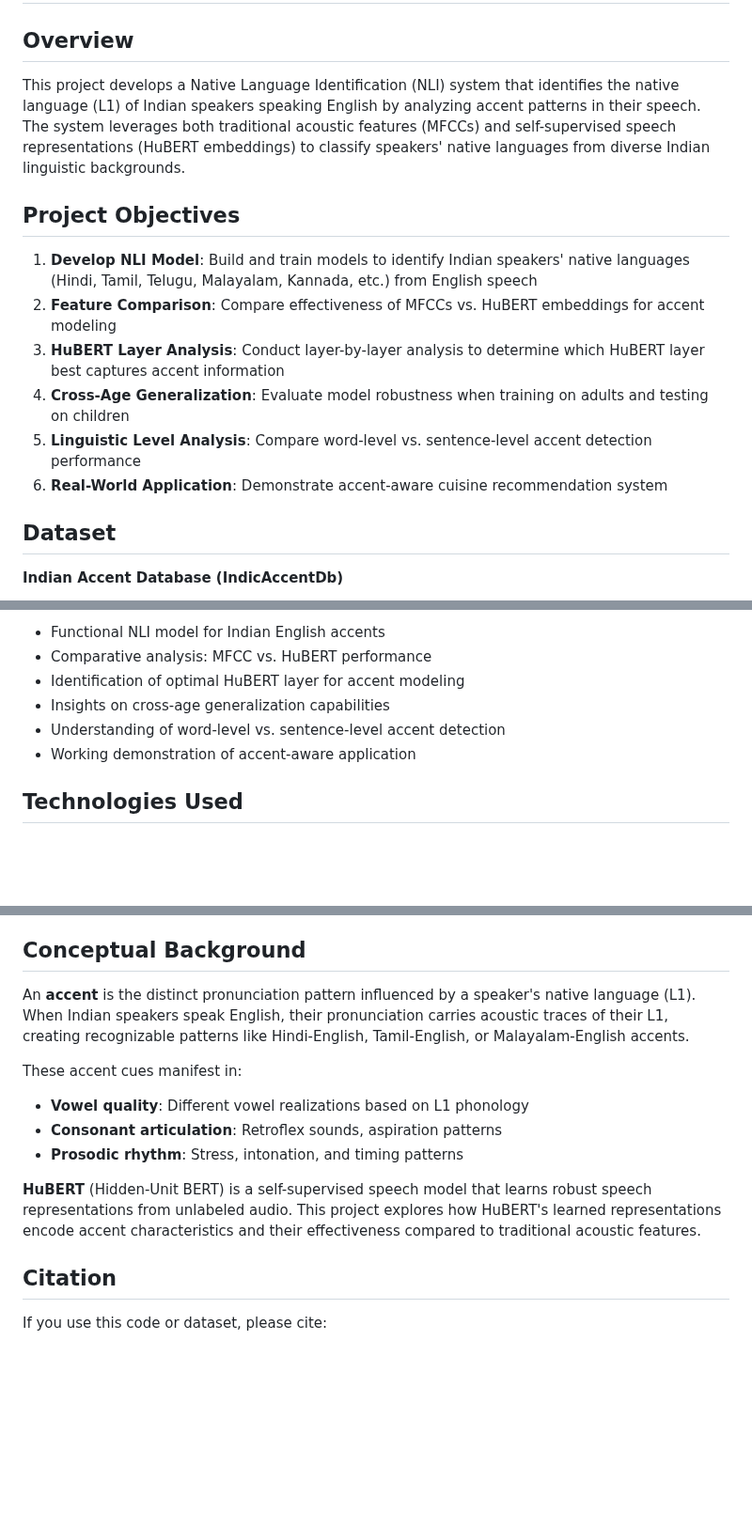
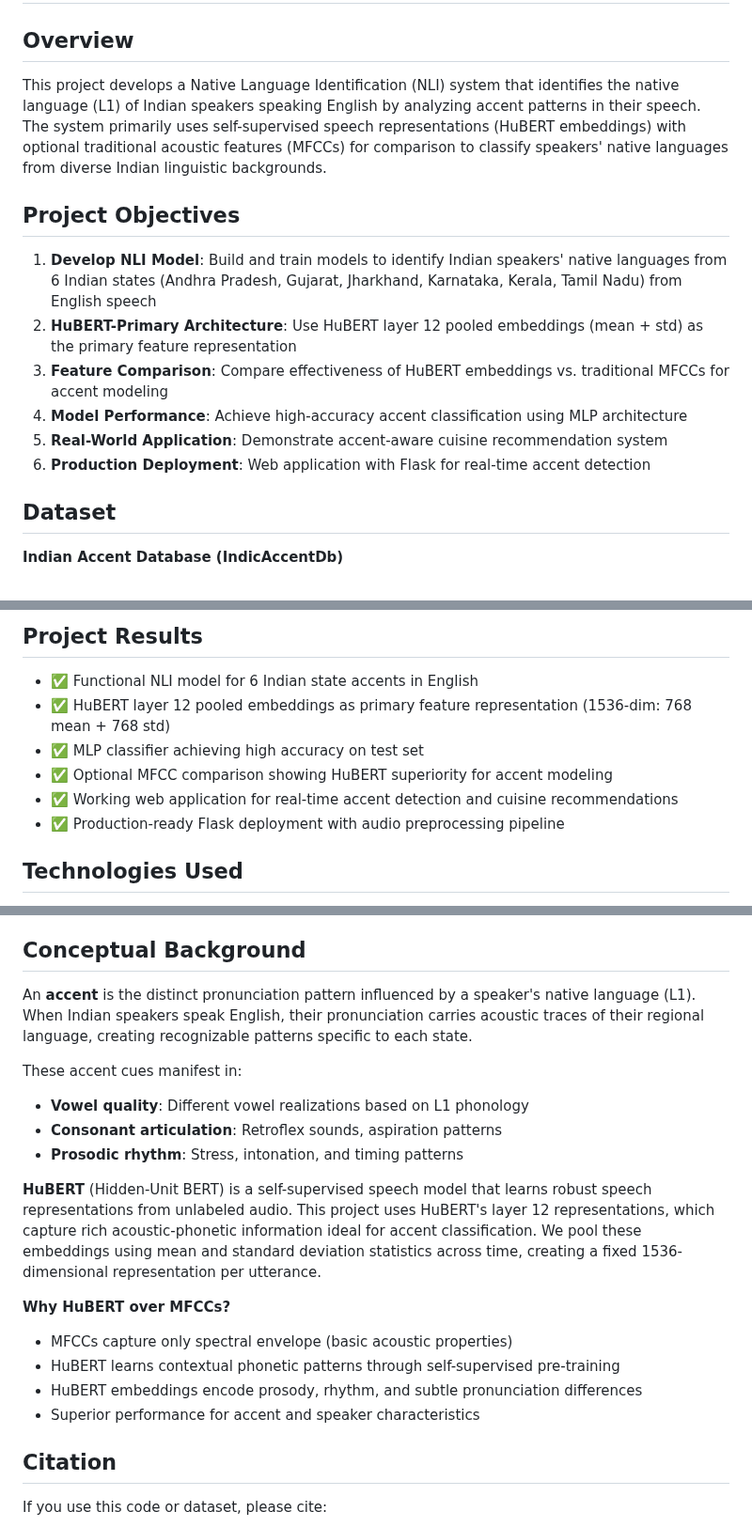
Before and after one commit to Saikumarlingaraju/Audio, a Markdown page: README.md, 3 parts joined by grey strips. Shown at 94% size. Rendered like a GitHub page; blank space fills up the shorter version.

```diff
--- a/README.md
+++ b/README.md
@@ -2,16 +2,16 @@
 
 ## Overview
 
-This project develops a Native Language Identification (NLI) system that identifies the native language (L1) of Indian speakers speaking English by analyzing accent patterns in their speech. The system leverages both traditional acoustic features (MFCCs) and self-supervised speech representations (HuBERT embeddings) to classify speakers' native languages from diverse Indian linguistic backgrounds.
+This project develops a Native Language Identification (NLI) system that identifies the native language (L1) of Indian speakers speaking English by analyzing accent patterns in their speech. The system primarily uses self-supervised speech representations (HuBERT embeddings) with optional traditional acoustic features (MFCCs) for comparison to classify speakers' native languages from diverse Indian linguistic backgrounds.
 
 ## Project Objectives
 
-1. **Develop NLI Model**: Build and train models to identify Indian speakers' native languages (Hindi, Tamil, Telugu, Malayalam, Kannada, etc.) from English speech
-2. **Feature Comparison**: Compare effectiveness of MFCCs vs. HuBERT embeddings for accent modeling
-3. **HuBERT Layer Analysis**: Conduct layer-by-layer analysis to determine which HuBERT layer best captures accent information
-4. **Cross-Age Generalization**: Evaluate model robustness when training on adults and testing on children
-5. **Linguistic Level Analysis**: Compare word-level vs. sentence-level accent detection performance
-6. **Real-World Application**: Demonstrate accent-aware cuisine recommendation system
+1. **Develop NLI Model**: Build and train models to identify Indian speakers' native languages from 6 Indian states (Andhra Pradesh, Gujarat, Jharkhand, Karnataka, Kerala, Tamil Nadu) from English speech
+2. **HuBERT-Primary Architecture**: Use HuBERT layer 12 pooled embeddings (mean + std) as the primary feature representation
+3. **Feature Comparison**: Compare effectiveness of HuBERT embeddings vs. traditional MFCCs for accent modeling
+4. **Model Performance**: Achieve high-accuracy accent classification using MLP architecture
+5. **Real-World Application**: Demonstrate accent-aware cuisine recommendation system
+6. **Production Deployment**: Web application with Flask for real-time accent detection
 
 ## Dataset
 
@@ -173,10 +183,12 @@ Then navigate to `http://localhost:5000` in your browser.
 
-- Functional NLI model for Indian English accents
-- Comparative analysis: MFCC vs. HuBERT performance
-- Identification of optimal HuBERT layer for accent modeling
-- Insights on cross-age generalization capabilities
-- Understanding of word-level vs. sentence-level accent detection
-- Working demonstration of accent-aware application
+## Project Results
+
+- ✅ Functional NLI model for 6 Indian state accents in English
+- ✅ HuBERT layer 12 pooled embeddings as primary feature representation (1536-dim: 768 mean + 768 std)
+- ✅ MLP classifier achieving high accuracy on test set
+- ✅ Optional MFCC comparison showing HuBERT superiority for accent modeling
+- ✅ Working web application for real-time accent detection and cuisine recommendations
+- ✅ Production-ready Flask deployment with audio preprocessing pipeline
 
 ## Technologies Used
 
@@ -190,14 +202,20 @@ Then navigate to `http://localhost:5000` in your browser.
 
 ## Conceptual Background
 
-An **accent** is the distinct pronunciation pattern influenced by a speaker's native language (L1). When Indian speakers speak English, their pronunciation carries acoustic traces of their L1, creating recognizable patterns like Hindi-English, Tamil-English, or Malayalam-English accents.
+An **accent** is the distinct pronunciation pattern influenced by a speaker's native language (L1). When Indian speakers speak English, their pronunciation carries acoustic traces of their regional language, creating recognizable patterns specific to each state.
 
 These accent cues manifest in:
 - **Vowel quality**: Different vowel realizations based on L1 phonology
 - **Consonant articulation**: Retroflex sounds, aspiration patterns
 - **Prosodic rhythm**: Stress, intonation, and timing patterns
 
-**HuBERT** (Hidden-Unit BERT) is a self-supervised speech model that learns robust speech representations from unlabeled audio. This project explores how HuBERT's learned representations encode accent characteristics and their effectiveness compared to traditional acoustic features.
+**HuBERT** (Hidden-Unit BERT) is a self-supervised speech model that learns robust speech representations from unlabeled audio. This project uses HuBERT's layer 12 representations, which capture rich acoustic-phonetic information ideal for accent classification. We pool these embeddings using mean and standard deviation statistics across time, creating a fixed 1536-dimensional representation per utterance.
+
+**Why HuBERT over MFCCs?**
+- MFCCs capture only spectral envelope (basic acoustic properties)
+- HuBERT learns contextual phonetic patterns through self-supervised pre-training
+- HuBERT embeddings encode prosody, rhythm, and subtle pronunciation differences
+- Superior performance for accent and speaker characteristics
 
 ## Citation
 
```
Also changed, not shown: other parts of README.md (+38 -28 lines), PROJECT_SUMMARY.md (+21 -16 lines).
